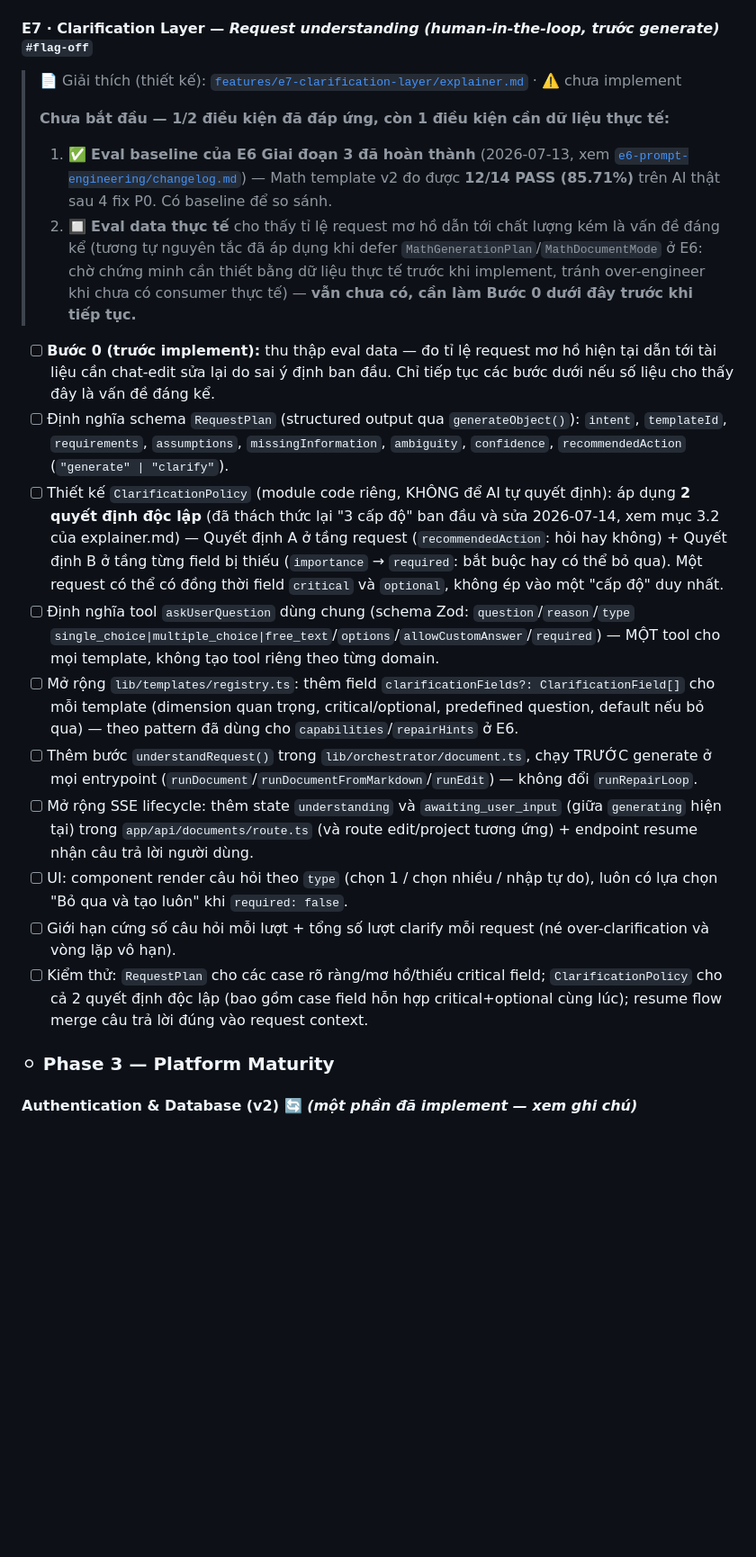
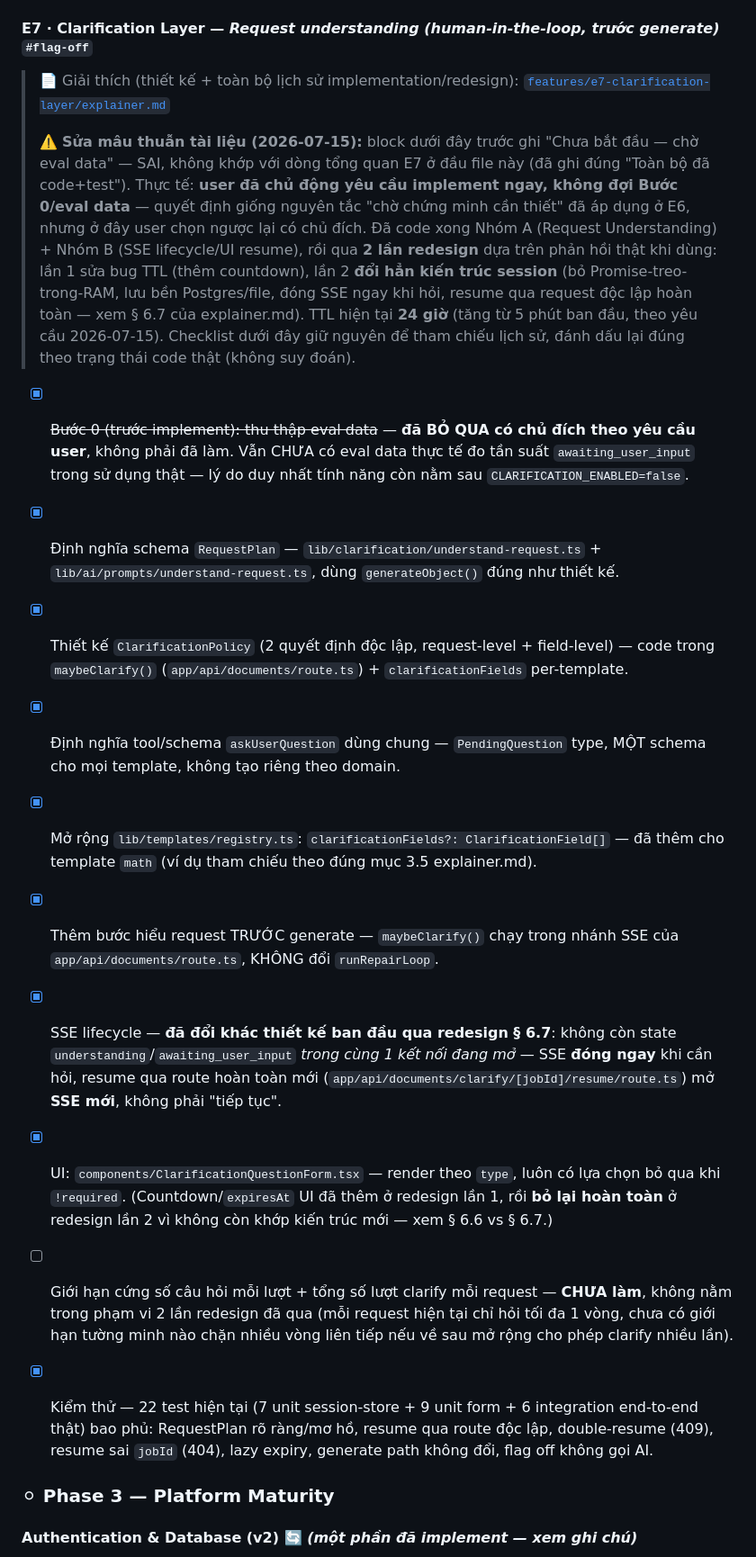
Before and after one commit to duonghoang231203/ai-latex-generator, a Markdown page: docs/feature-tracking.md, the part around the change. Shown at 90% size. Drawn GitHub-style; blank space fills up the shorter version.

Commit message:
docs: fix E7 task breakdown contradicting its own status summary
docs/feature-tracking.md had two contradictory descriptions of E7 in the same file: the
overview line near the top said 'fully coded and tested', while the detailed task
breakdown further down still said 'Not started - waiting on eval data' with every checkbox
unchecked. The detailed section was stale from before E7 was implemented and had not been
updated through either of its two architecture redesigns.

Rewrote the breakdown to match the actual code: marked completed items, noted the two
redesigns (TTL/countdown fix, then the full session-storage redesign in explainer.md
§ 6.7), and made explicit that skipping the eval-data step was a deliberate user decision,
not an oversight - eval data still does not exist, which is why CLARIFICATION_ENABLED stays
false.

Docs only, no code change.

```diff
--- a/docs/feature-tracking.md
+++ b/docs/feature-tracking.md
@@ -216,47 +216,47 @@ Các đầu việc cụ thể được trích xuất từ [`project-roadmap.md`]
 
 #### E7 · Clarification Layer — *Request understanding (human-in-the-loop, trước generate)* `#flag-off`
 >
-> 📄 Giải thích (thiết kế): [`features/e7-clarification-layer/explainer.md`](./features/e7-clarification-layer/explainer.md) · ⚠️ chưa implement
+> 📄 Giải thích (thiết kế + toàn bộ lịch sử implementation/redesign): [`features/e7-clarification-layer/explainer.md`](./features/e7-clarification-layer/explainer.md)
 >
-> **Chưa bắt đầu — 1/2 điều kiện đã đáp ứng, còn 1 điều kiện cần dữ liệu thực tế:**
+> ⚠️ **Sửa mâu thuẫn tài liệu (2026-07-15):** block dưới đây trước ghi "Chưa bắt đầu — chờ eval
+> data" — SAI, không khớp với dòng tổng quan E7 ở đầu file này (đã ghi đúng "Toàn bộ đã code+test").
+> Thực tế: **user đã chủ động yêu cầu implement ngay, không đợi Bước 0/eval data** — quyết định
+> giống nguyên tắc "chờ chứng minh cần thiết" đã áp dụng ở E6, nhưng ở đây user chọn ngược lại có
+> chủ đích. Đã code xong Nhóm A (Request Understanding) + Nhóm B (SSE lifecycle/UI resume), rồi
+> qua **2 lần redesign** dựa trên phản hồi thật khi dùng: lần 1 sửa bug TTL (thêm countdown), lần 2
+> **đổi hẳn kiến trúc session** (bỏ Promise-treo-trong-RAM, lưu bền Postgres/file, đóng SSE ngay
+> khi hỏi, resume qua request độc lập hoàn toàn — xem § 6.7 của explainer.md). TTL hiện tại **24
+> giờ** (tăng từ 5 phút ban đầu, theo yêu cầu 2026-07-15). Checklist dưới đây giữ nguyên để tham
+> chiếu lịch sử, đánh dấu lại đúng theo trạng thái code thật (không suy đoán).
 >
-> 1. ✅ **Eval baseline của E6 Giai đoạn 3 đã hoàn thành** (2026-07-13, xem
->    [`e6-prompt-engineering/changelog.md`](./features/e6-prompt-engineering/changelog.md)) — Math
->    template v2 đo được **12/14 PASS (85.71%)** trên AI thật sau 4 fix P0. Có baseline để so sánh.
-> 2. 🔲 **Eval data thực tế** cho thấy tỉ lệ request mơ hồ dẫn tới chất lượng kém là vấn đề đáng kể
->    (tương tự nguyên tắc đã áp dụng khi defer `MathGenerationPlan`/`MathDocumentMode` ở E6: chờ
->    chứng minh cần thiết bằng dữ liệu thực tế trước khi implement, tránh over-engineer khi chưa có
->    consumer thực tế) — **vẫn chưa có, cần làm Bước 0 dưới đây trước khi tiếp tục.**
->
-- [ ] **Bước 0 (trước implement):** thu thập eval data — đo tỉ lệ request mơ hồ hiện tại dẫn tới tài
-      liệu cần chat-edit sửa lại do sai ý định ban đầu. Chỉ tiếp tục các bước dưới nếu số liệu cho
-      thấy đây là vấn đề đáng kể.
-- [ ] Định nghĩa schema `RequestPlan` (structured output qua `generateObject()`): `intent`,
-      `templateId`, `requirements`, `assumptions`, `missingInformation`, `ambiguity`, `confidence`,
-      `recommendedAction` (`"generate" | "clarify"`).
-- [ ] Thiết kế `ClarificationPolicy` (module code riêng, KHÔNG để AI tự quyết định): áp dụng **2
-      quyết định độc lập** (đã thách thức lại "3 cấp độ" ban đầu và sửa 2026-07-14, xem mục 3.2 của
-      explainer.md) — Quyết định A ở tầng request (`recommendedAction`: hỏi hay không) + Quyết định B
-      ở tầng từng field bị thiếu (`importance` → `required`: bắt buộc hay có thể bỏ qua). Một request
-      có thể có đồng thời field `critical` và `optional`, không ép vào một "cấp độ" duy nhất.
-- [ ] Định nghĩa tool `askUserQuestion` dùng chung (schema Zod: `question`/`reason`/`type`
-      `single_choice|multiple_choice|free_text`/`options`/`allowCustomAnswer`/`required`) — MỘT tool
-      cho mọi template, không tạo tool riêng theo từng domain.
-- [ ] Mở rộng `lib/templates/registry.ts`: thêm field `clarificationFields?: ClarificationField[]`
-      cho mỗi template (dimension quan trọng, critical/optional, predefined question, default nếu bỏ
-      qua) — theo pattern đã dùng cho `capabilities`/`repairHints` ở E6.
-- [ ] Thêm bước `understandRequest()` trong `lib/orchestrator/document.ts`, chạy TRƯỚC generate ở mọi
-      entrypoint (`runDocument`/`runDocumentFromMarkdown`/`runEdit`) — không đổi `runRepairLoop`.
-- [ ] Mở rộng SSE lifecycle: thêm state `understanding` và `awaiting_user_input` (giữa `generating`
-      hiện tại) trong `app/api/documents/route.ts` (và route edit/project tương ứng) + endpoint resume
-      nhận câu trả lời người dùng.
-- [ ] UI: component render câu hỏi theo `type` (chọn 1 / chọn nhiều / nhập tự do), luôn có lựa chọn
-      "Bỏ qua và tạo luôn" khi `required: false`.
-- [ ] Giới hạn cứng số câu hỏi mỗi lượt + tổng số lượt clarify mỗi request (né over-clarification và
-      vòng lặp vô hạn).
-- [ ] Kiểm thử: `RequestPlan` cho các case rõ ràng/mơ hồ/thiếu critical field; `ClarificationPolicy`
-      cho cả 2 quyết định độc lập (bao gồm case field hỗn hợp critical+optional cùng lúc); resume
-      flow merge câu trả lời đúng vào request context.
+- [x] ~~Bước 0 (trước implement): thu thập eval data~~ — **đã BỎ QUA có chủ đích theo yêu cầu
+      user**, không phải đã làm. Vẫn CHƯA có eval data thực tế đo tần suất `awaiting_user_input`
+      trong sử dụng thật — lý do duy nhất tính năng còn nằm sau `CLARIFICATION_ENABLED=false`.
+- [x] Định nghĩa schema `RequestPlan` — `lib/clarification/understand-request.ts` +
+      `lib/ai/prompts/understand-request.ts`, dùng `generateObject()` đúng như thiết kế.
+- [x] Thiết kế `ClarificationPolicy` (2 quyết định độc lập, request-level + field-level) — code
+      trong `maybeClarify()` (`app/api/documents/route.ts`) + `clarificationFields` per-template.
+- [x] Định nghĩa tool/schema `askUserQuestion` dùng chung — `PendingQuestion` type, MỘT schema cho
+      mọi template, không tạo riêng theo domain.
+- [x] Mở rộng `lib/templates/registry.ts`: `clarificationFields?: ClarificationField[]` — đã thêm
+      cho template `math` (ví dụ tham chiếu theo đúng mục 3.5 explainer.md).
+- [x] Thêm bước hiểu request TRƯỚC generate — `maybeClarify()` chạy trong nhánh SSE của
+      `app/api/documents/route.ts`, KHÔNG đổi `runRepairLoop`.
+- [x] SSE lifecycle — **đã đổi khác thiết kế ban đầu qua redesign § 6.7**: không còn state
+      `understanding`/`awaiting_user_input` *trong cùng 1 kết nối đang mở* — SSE **đóng ngay** khi
+      cần hỏi, resume qua route hoàn toàn mới
+      (`app/api/documents/clarify/[jobId]/resume/route.ts`) mở **SSE mới**, không phải "tiếp tục".
+- [x] UI: `components/ClarificationQuestionForm.tsx` — render theo `type`, luôn có lựa chọn bỏ qua
+      khi `!required`. (Countdown/`expiresAt` UI đã thêm ở redesign lần 1, rồi **bỏ lại hoàn toàn**
+      ở redesign lần 2 vì không còn khớp kiến trúc mới — xem § 6.6 vs § 6.7.)
+- [ ] Giới hạn cứng số câu hỏi mỗi lượt + tổng số lượt clarify mỗi request — **CHƯA làm**, không
+      nằm trong phạm vi 2 lần redesign đã qua (mỗi request hiện tại chỉ hỏi tối đa 1 vòng, chưa có
+      giới hạn tường minh nào chặn nhiều vòng liên tiếp nếu về sau mở rộng cho phép clarify nhiều
+      lần).
+- [x] Kiểm thử — 22 test hiện tại (7 unit session-store + 9 unit form + 6 integration end-to-end
+      thật) bao phủ: RequestPlan rõ ràng/mơ hồ, resume qua route độc lập, double-resume (409),
+      resume sai `jobId` (404), lazy expiry, generate path không đổi, flag off không gọi AI.
+
 
 ### ⚪ Phase 3 — Platform Maturity
 
```
